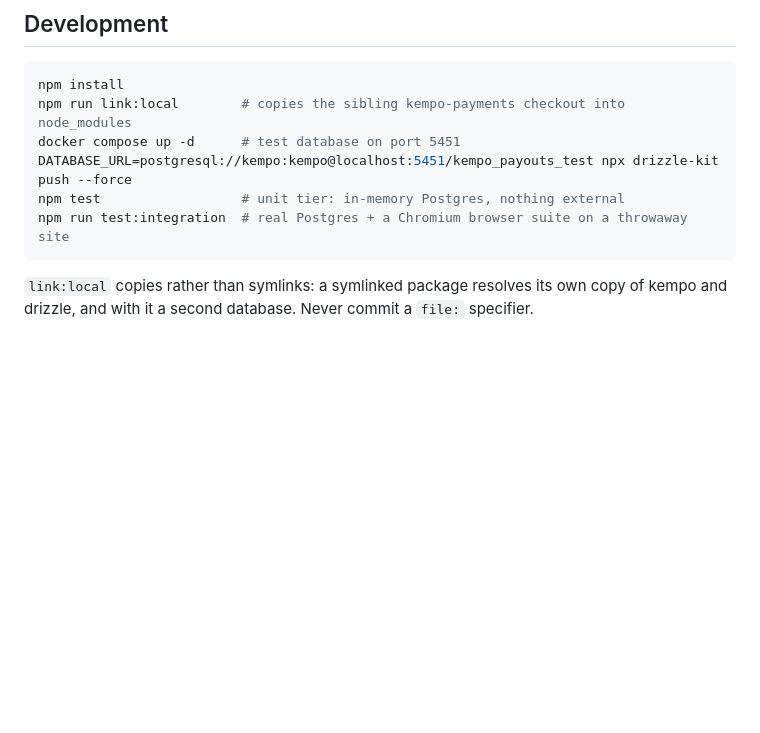
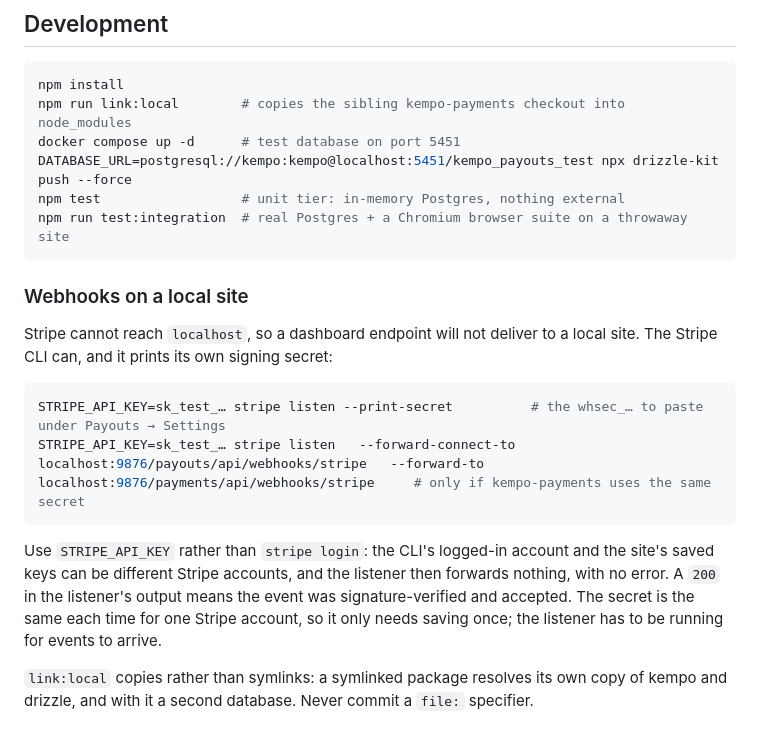
Before and after one commit to dustinpoissant/kempo-payouts, a Markdown page: README.md, the part around the change. GitHub-like rendering; blank space fills up the shorter version.

Commit message:
docs: running Connect webhooks on a local site with the Stripe CLI [skip publish]
Co-Authored-By: Claude Sonnet 5.5 <noreply@anthropic.com>

````diff
--- a/README.md
+++ b/README.md
@@ -326,6 +326,21 @@ npm test                  # unit tier: in-memory Postgres, nothing external
 npm run test:integration  # real Postgres + a Chromium browser suite on a throwaway site
 ```
 
+### Webhooks on a local site
+
+Stripe cannot reach `localhost`, so a dashboard endpoint will not deliver to a local site. The Stripe CLI
+can, and it prints its own signing secret:
+
+```bash
+STRIPE_API_KEY=sk_test_… stripe listen --print-secret          # the whsec_… to paste under Payouts → Settings
+STRIPE_API_KEY=sk_test_… stripe listen   --forward-connect-to localhost:9876/payouts/api/webhooks/stripe   --forward-to localhost:9876/payments/api/webhooks/stripe     # only if kempo-payments uses the same secret
+```
+
+Use `STRIPE_API_KEY` rather than `stripe login`: the CLI's logged-in account and the site's saved keys
+can be different Stripe accounts, and the listener then forwards nothing, with no error. A `200` in the
+listener's output means the event was signature-verified and accepted. The secret is the same each time
+for one Stripe account, so it only needs saving once; the listener has to be running for events to arrive.
+
 `link:local` copies rather than symlinks: a symlinked package resolves its own copy of kempo and
 drizzle, and with it a second database. Never commit a `file:` specifier.
 
````
